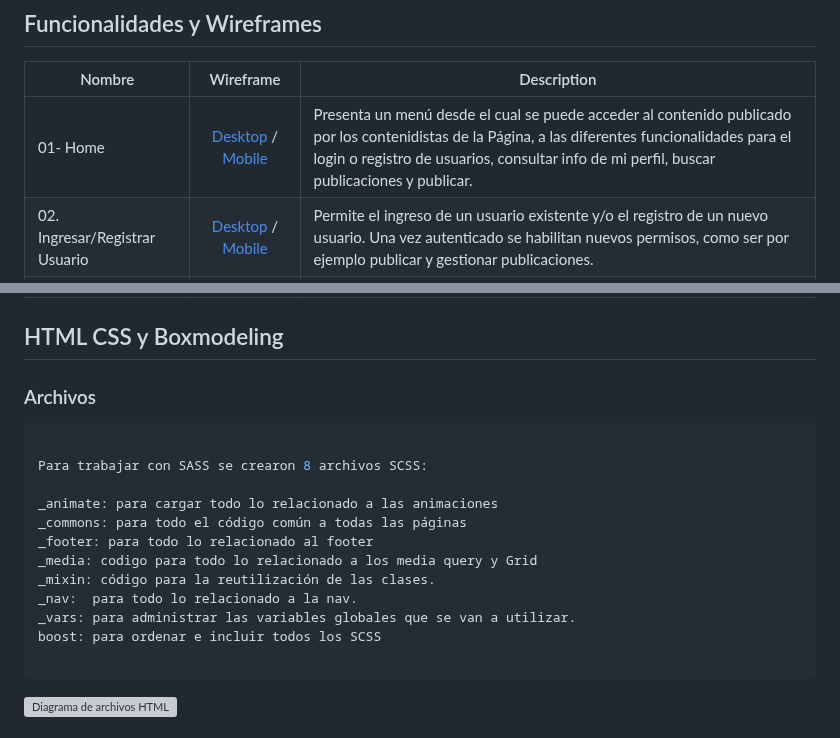
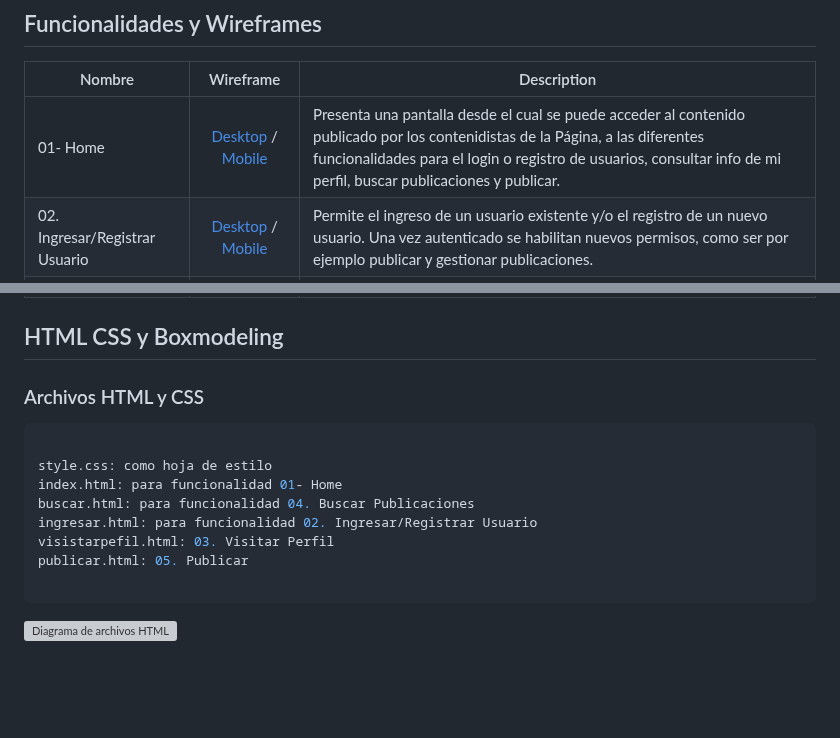
Before and after one commit to franciscogelabert/EntregaFinalGelabertFrancisco, a Markdown page: README.md, 2 parts joined by grey strips. GitHub-like rendering; blank space fills up the shorter version; grey boxes are pictures that could not be loaded.

Commit message:
Update README.md
archivos html y css

````diff
--- a/README.md
+++ b/README.md
@@ -33,7 +33,7 @@ A continuación, en la Figura 1, se presenta un diagrama de Casos de uso simplif
 
 | Nombre | Wireframe | Description |
 | --- | :---: | --- |
-| 01- Home | [Desktop](https://github.com/franciscogelabert/EntregaFinalGelabertFrancisco/blob/master/wireframes/1-1%20Home%20Desktop.png) / [Mobile](https://github.com/franciscogelabert/EntregaFinalGelabertFrancisco/blob/master/wireframes/1-2%20Home%20Mobile.png) | Presenta un menú desde el cual se puede acceder al contenido publicado por los contenidistas de la Página, a las diferentes funcionalidades para el login o registro de usuarios, consultar info de mi perfil, buscar publicaciones y publicar.  |
+| 01- Home | [Desktop](https://github.com/franciscogelabert/EntregaFinalGelabertFrancisco/blob/master/wireframes/1-1%20Home%20Desktop.png) / [Mobile](https://github.com/franciscogelabert/EntregaFinalGelabertFrancisco/blob/master/wireframes/1-2%20Home%20Mobile.png) | Presenta una pantalla desde el cual se puede acceder al contenido publicado por los contenidistas de la Página, a las diferentes funcionalidades para el login o registro de usuarios, consultar info de mi perfil, buscar publicaciones y publicar.  |
 | 02. Ingresar/Registrar Usuario | [Desktop](https://github.com/franciscogelabert/EntregaFinalGelabertFrancisco/blob/master/wireframes/2-1%20Registrar%20Usuario%20Desktop.png) / [Mobile](https://github.com/franciscogelabert/EntregaFinalGelabertFrancisco/blob/master/wireframes/2-2%20Registrar%20Usuario%20Mobile.png) |Permite el ingreso de un usuario existente y/o el registro de un nuevo usuario. Una vez autenticado se habilitan nuevos permisos, como ser por ejemplo publicar y gestionar publicaciones.|
 | 03. Visitar Perfil | [Desktop](https://github.com/franciscogelabert/EntregaFinalGelabertFrancisco/blob/master/wireframes/3-%201%20Visitar%20Perfil%20Desktop.png) / [Mobile](https://github.com/franciscogelabert/EntregaFinalGelabertFrancisco/blob/master/wireframes/3-2%20Visitar%20Perfil%20Mobile.png) | Mediante esta funcionalidad se puede acceder a gestionar las publicaciones ya realizadas y a publicar nuevas.|
 | 04. Buscar Publicaciones | [Desktop](https://github.com/franciscogelabert/EntregaFinalGelabertFrancisco/blob/master/wireframes/4-1%20Buscar%20Desktop.png) / [Mobile](https://github.com/franciscogelabert/EntregaFinalGelabertFrancisco/blob/master/wireframes/4-2%20Buscar%20Mobile.png) |Permite la búsqueda de publicaciones en el portal de Foodier.|
@@ -41,20 +41,16 @@ A continuación, en la Figura 1, se presenta un diagrama de Casos de uso simplif
 
 ## HTML CSS y Boxmodeling
 
-### Archivos
+### Archivos HTML y CSS
 
 ```bash
 
-Para trabajar con SASS se crearon 8 archivos SCSS:
-
-_animate: para cargar todo lo relacionado a las animaciones
-_commons: para todo el código común a todas las páginas
-_footer: para todo lo relacionado al footer
-_media: codigo para todo lo relacionado a los media query y Grid
-_mixin: código para la reutilización de las clases.
-_nav:  para todo lo relacionado a la nav.
-_vars: para administrar las variables globales que se van a utilizar.
-boost: para ordenar e incluir todos los SCSS
+style.css: como hoja de estilo
+index.html: para funcionalidad 01- Home
+buscar.html: para funcionalidad 04. Buscar Publicaciones
+ingresar.html: para funcionalidad 02. Ingresar/Registrar Usuario
+visistarpefil.html: 03. Visitar Perfil
+publicar.html: 05. Publicar
 
 ```
 
````
